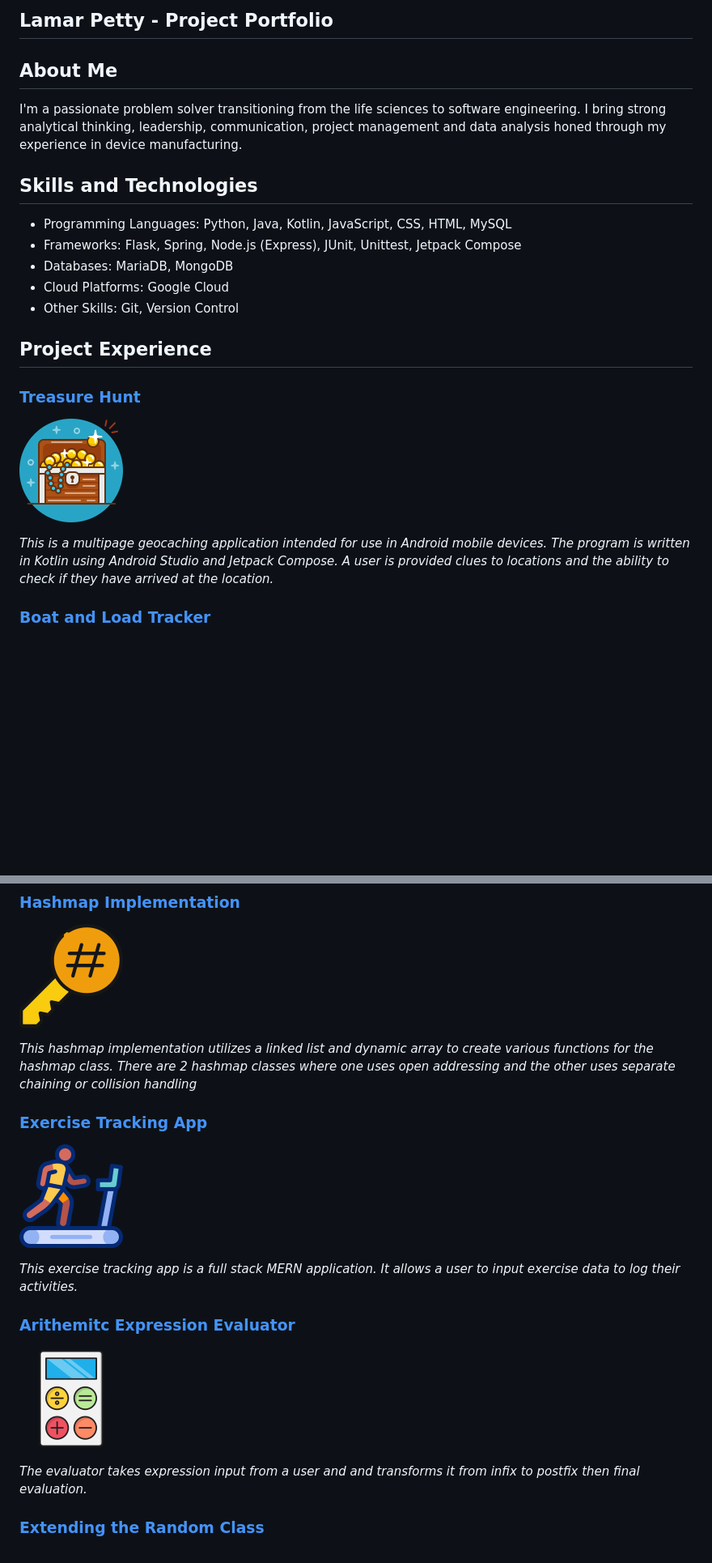
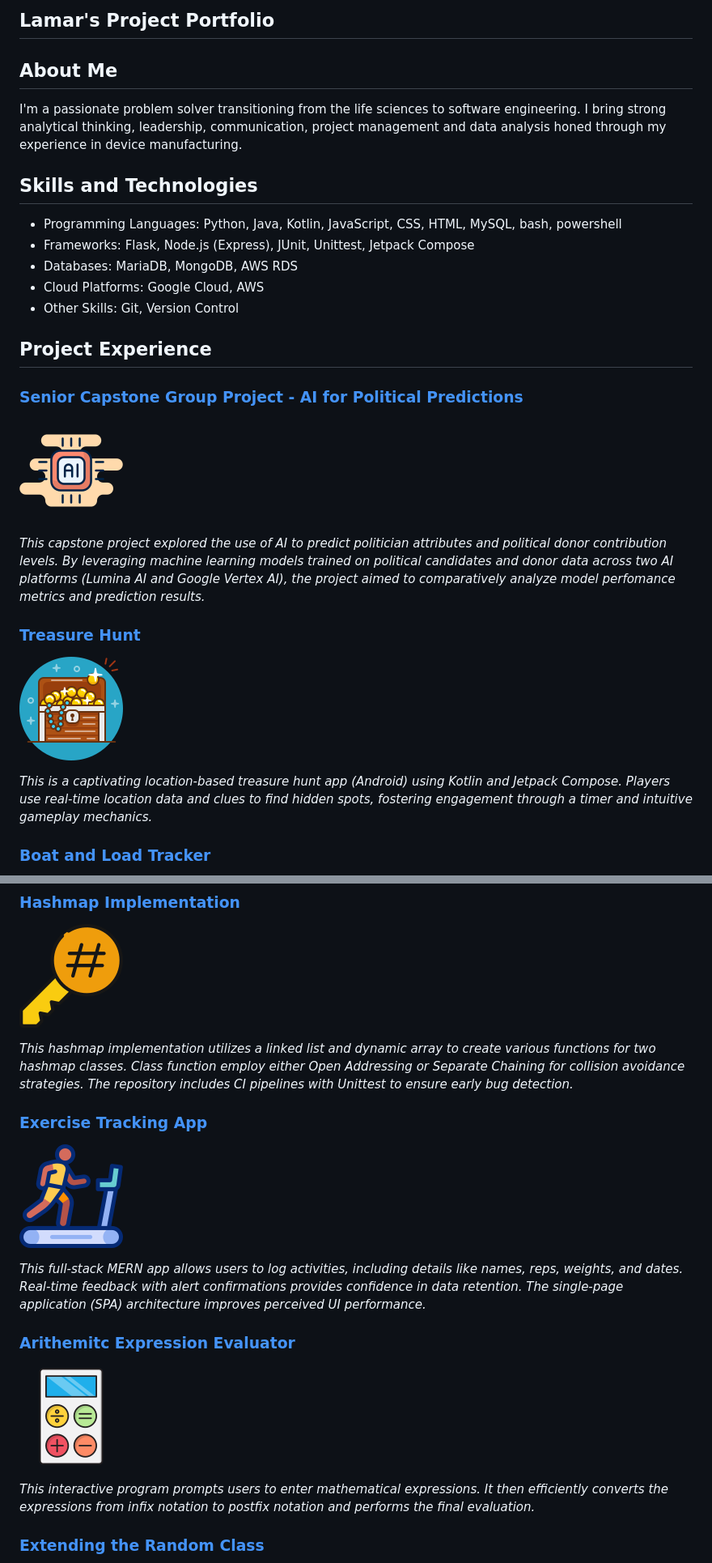
Before and after one commit to voyagerfan/Portfolio-Projects, a Markdown page: README.md, 2 parts joined by grey strips. Shown: that part at 81% size. GitHub-like rendering; pictures changed too: Icons/ai.png (added); blank space fills up the shorter version.

Commit message:
added sr project, icon, revised attribution file, other revisions

```diff
--- a/README.md
+++ b/README.md
@@ -1,4 +1,4 @@
-## Lamar Petty - Project Portfolio
+## Lamar's Project Portfolio
 
 ## About Me
 I'm a passionate problem solver transitioning from the life sciences to software engineering. I bring strong analytical thinking, leadership, communication, project management and data analysis honed through my experience in device manufacturing.
@@ -6,19 +6,23 @@ I'm a passionate problem solver transitioning from the life sciences to software
 
 ## Skills and Technologies
 
-* Programming Languages: Python, Java, Kotlin, JavaScript, CSS, HTML, MySQL
-* Frameworks: Flask, Spring, Node.js (Express), JUnit, Unittest, Jetpack Compose
-* Databases: MariaDB, MongoDB
-* Cloud Platforms: Google Cloud
+* Programming Languages: Python, Java, Kotlin, JavaScript, CSS, HTML, MySQL, bash, powershell
+* Frameworks: Flask, Node.js (Express), JUnit, Unittest, Jetpack Compose
+* Databases: MariaDB, MongoDB, AWS RDS
+* Cloud Platforms: Google Cloud, AWS
 * Other Skills: Git, Version Control
 
 ## Project Experience
 
+### [Senior Capstone Group Project - AI for Political Predictions]()
+![](./Icons/ai.png)
+
+*This capstone project explored the use of AI to predict politician attributes and political donor contribution levels. By leveraging machine learning models trained on political candidates and donor data across two AI platforms (Lumina AI and Google Vertex AI), the project aimed to comparatively analyze model perfomance metrics and prediction results.*
+
 ### [Treasure Hunt](https://github.com/voyagerfan/Treasure-Hunt.git)
 ![](./Icons/treasure.png)
 
-*This is a multipage geocaching application intended for use in Android mobile devices. The program is written in Kotlin using Android Studio and Jetpack Compose. A user is provided clues to locations and the ability to check if they have arrived at the location.*
-
+*This is a captivating location-based treasure hunt app (Android) using Kotlin and Jetpack Compose. Players use real-time location data and clues to find hidden spots, fostering engagement through a timer and intuitive gameplay mechanics.*
 
 
 ### [Boat and Load Tracker](https://github.com/voyagerfan/Boat-and-Load-Tracker.git)
@@ -41,19 +45,19 @@ I'm a passionate problem solver transitioning from the life sciences to software
 
 ![](./Icons/hashtag.png)
 
-*This hashmap implementation utilizes a linked list and dynamic array to create various functions for the hashmap class. There are 2 hashmap classes where one uses open addressing and the other uses separate chaining or collision handling*
+*This hashmap implementation utilizes a linked list and dynamic array to create various functions for two hashmap classes. Class function employ either Open Addressing or Separate Chaining for collision avoidance strategies. The repository includes CI pipelines with Unittest to ensure early bug detection.*
 
 ### [Exercise Tracking App](https://github.com/voyagerfan/Exercise-Tracking-App.git)
 
 ![](./Icons/exercise.png)
 
-*This exercise tracking app is a full stack MERN application. It allows a user to input exercise data to log their activities.*
+*This full-stack MERN app allows users to log activities, including details like names, reps, weights, and dates. Real-time feedback with alert confirmations provides confidence in data retention. The single-page application (SPA) architecture improves perceived UI performance.*
 
 ### [Arithemitc Expression Evaluator](https://github.com/voyagerfan/Arithmetic-Expression-Evaluator.git)
 
 ![](./Icons/calculator.png)
 
-*The evaluator takes expression input from a user and and transforms it from infix to postfix then final evaluation.*
+*This interactive program prompts users to enter mathematical expressions. It then efficiently converts the expressions from infix notation to postfix notation  and performs the final evaluation.*
 
 ### [Extending the Random Class](https://github.com/voyagerfan/Extending-the-Random-Class.git)
 
```
Also changed, not shown: other parts of README.md (+2 -1 lines), 3 other files.
